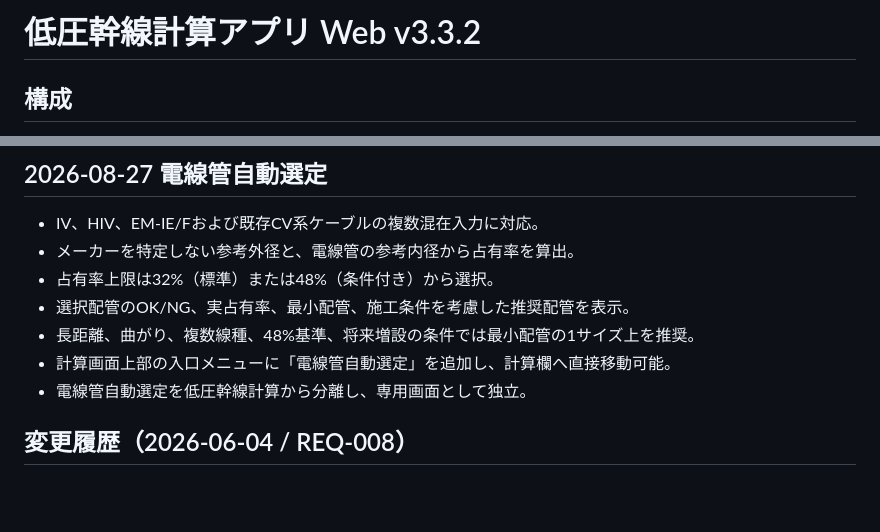
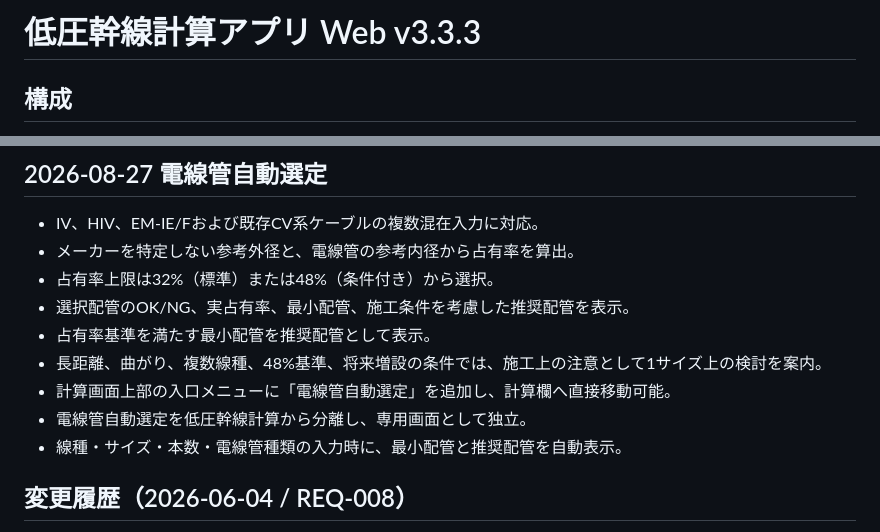
Before and after one commit to hayama113/feeder-calc, a Markdown page: README.md, 2 parts joined by grey strips. Rendered like a GitHub page; blank space fills up the shorter version.

Commit message:
Add automatic conduit result in README.md

```diff
--- a/README.md
+++ b/README.md
@@ -1,4 +1,4 @@
-# 低圧幹線計算アプリ Web v3.3.2
+# 低圧幹線計算アプリ Web v3.3.3
 
 ## 構成
 
@@ -84,9 +84,11 @@
 - メーカーを特定しない参考外径と、電線管の参考内径から占有率を算出。
 - 占有率上限は32%（標準）または48%（条件付き）から選択。
 - 選択配管のOK/NG、実占有率、最小配管、施工条件を考慮した推奨配管を表示。
-- 長距離、曲がり、複数線種、48%基準、将来増設の条件では最小配管の1サイズ上を推奨。
+- 占有率基準を満たす最小配管を推奨配管として表示。
+- 長距離、曲がり、複数線種、48%基準、将来増設の条件では、施工上の注意として1サイズ上の検討を案内。
 - 計算画面上部の入口メニューに「電線管自動選定」を追加し、計算欄へ直接移動可能。
 - 電線管自動選定を低圧幹線計算から分離し、専用画面として独立。
+- 線種・サイズ・本数・電線管種類の入力時に、最小配管と推奨配管を自動表示。
 
 ## 変更履歴（2026-06-04 / REQ-008）
 - 技術資料をアコーディオン形式に変更。
```
